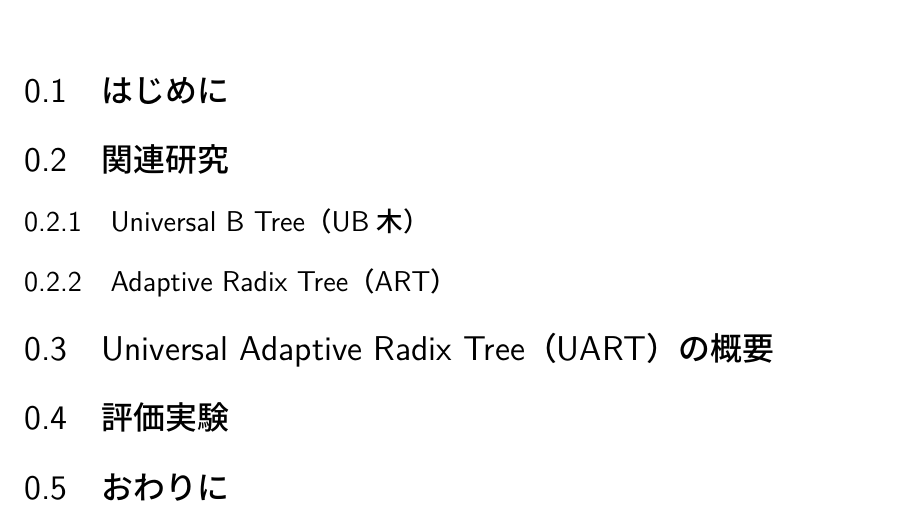
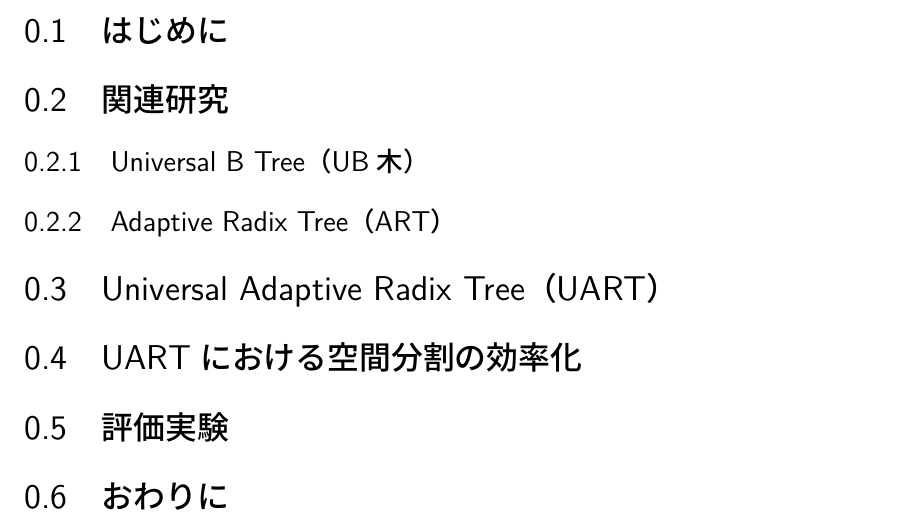
Before and after one commit to dbgroup-nagoya-u/202304-bachelor-thesis-sugie, a LaTeX thesis (src/main.tex, which reads src/contents.tex): part of page 11 of 19, cut so that both start at the same text. Compiled offline with XeLaTeX.

Commit message:
small fix

```diff
--- a/src/contents.tex
+++ b/src/contents.tex
@@ -19,7 +19,14 @@
 
 
 
-\section{Universal Adaptive Radix Tree（UART）の概要}
+\section{Universal Adaptive Radix Tree（UART）}
+
+
+
+
+
+
+\section{UARTにおける空間分割の効率化}
 
 
 
```
Also changed, not shown: paper.pdf.
